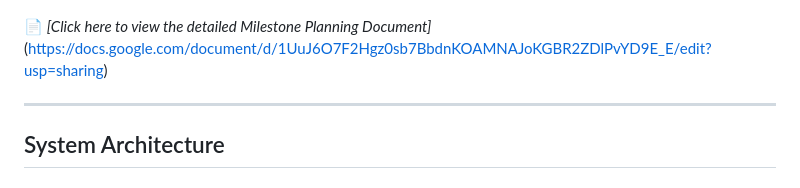
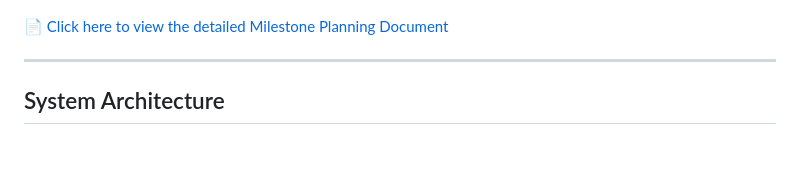
Before and after one commit to ChewShen/myMahirProject, a Markdown page: README.md, the part around the change. Rendered like a GitHub page; blank space fills up the shorter version.

Commit message:
update doc adn readme

```diff
--- a/README.md
+++ b/README.md
@@ -32,7 +32,8 @@ To ensure on-time delivery of this MVP within a strict timeline, the development
 
 ![Project Gantt Chart](./docs/gantt-chart.png)
 
-📄 _[Click here to view the detailed Milestone Planning Document]_(https://docs.google.com/document/d/1UuJ6O7F2Hgz0sb7BbdnKOAMNAJoKGBR2ZDlPvYD9E_E/edit?usp=sharing)
+📄 [Click here to view the detailed Milestone Planning Document](<docs/myMahir Project Milestone - detail.md>)
+
 
 ---
 
```
Also changed, not shown: docs/myMahir Project Milestone - detail.md (added, +68 -0 lines).
